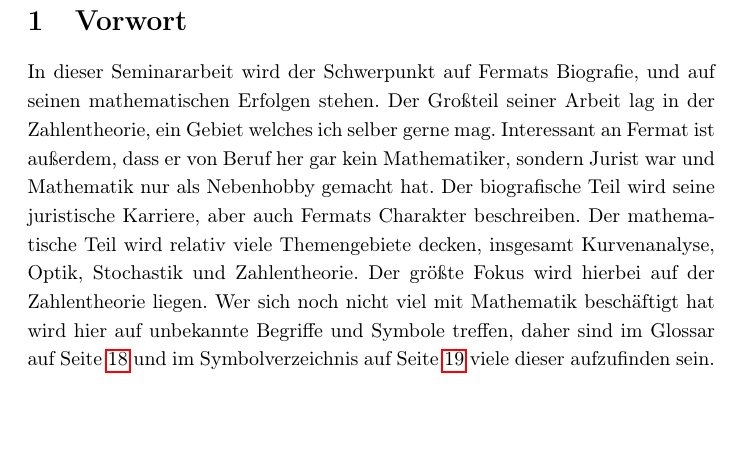
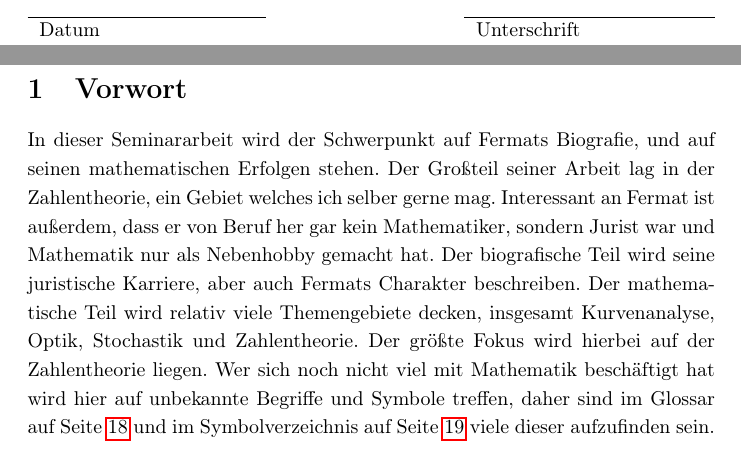
Before and after one commit to IceDynamix/Pierre-de-Fermat, a LaTeX document (Pierre_de_Fermat.tex): part of page 4 of 21 before the commit and two parts of pages 3 and 4 of 21 after it, the two joined at a grey line, cut at the place of the change, the shorter picture padded with empty space. Compiled offline with pdfLaTeX.

Commit message:
Add signature fields für proof of ownership

```diff
--- a/Pierre_de_Fermat.tex
+++ b/Pierre_de_Fermat.tex
@@ -31,6 +31,14 @@
 
 \textit{Hiermit versichere ich, die vorliegende Arbeit selbstständig und nur unter Zuhilfenahme der angegeben Quellen und Hilfsmittel angefertigt zu haben. Aus den angegebenen Materialien entnommene Inhalte und Zitate sind als solche kenntlich gemacht. Ich erkläre, dass ich zu diesem Thema nicht schon einmal eine solche Arbeit angefertigt habe.}
 
+\vspace{3cm}
+
+\noindent
+\begin{tabular*}{\textwidth}{p{4cm} @{\extracolsep{\fill}} c p{4cm}}
+    \cline{1-1}\cline{3-3}
+    Datum & & Unterschrift
+\end{tabular*}
+
 % CONTENT --------------------------------------
 
 \include{sections/vorwort}
```
Also changed, not shown: Pierre_de_Fermat.pdf.
